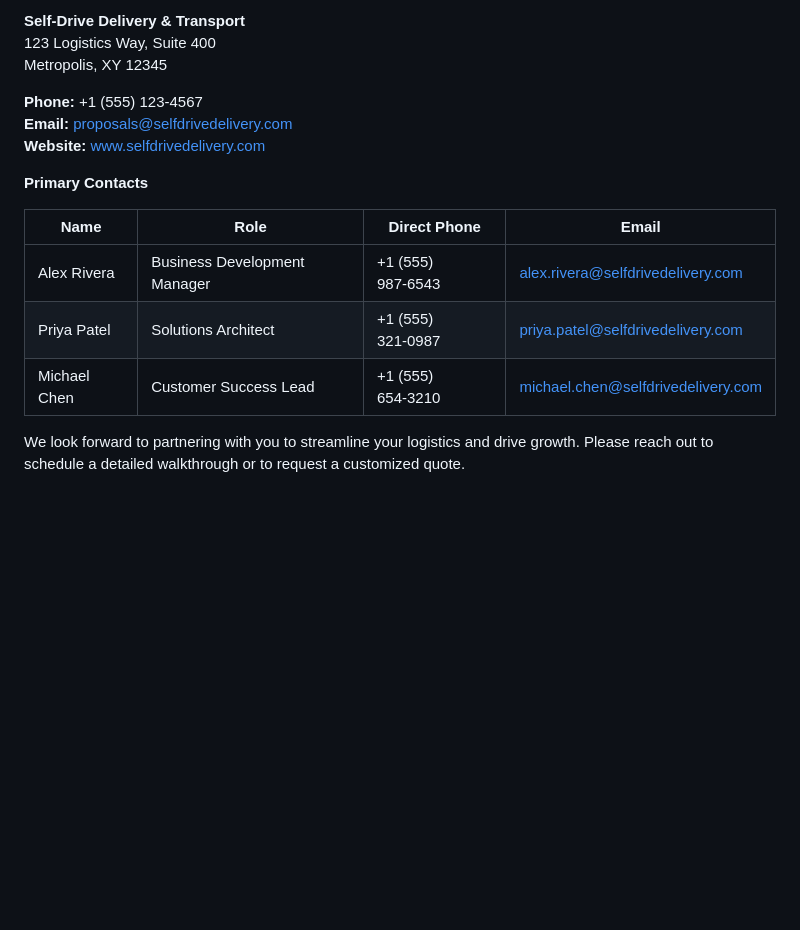
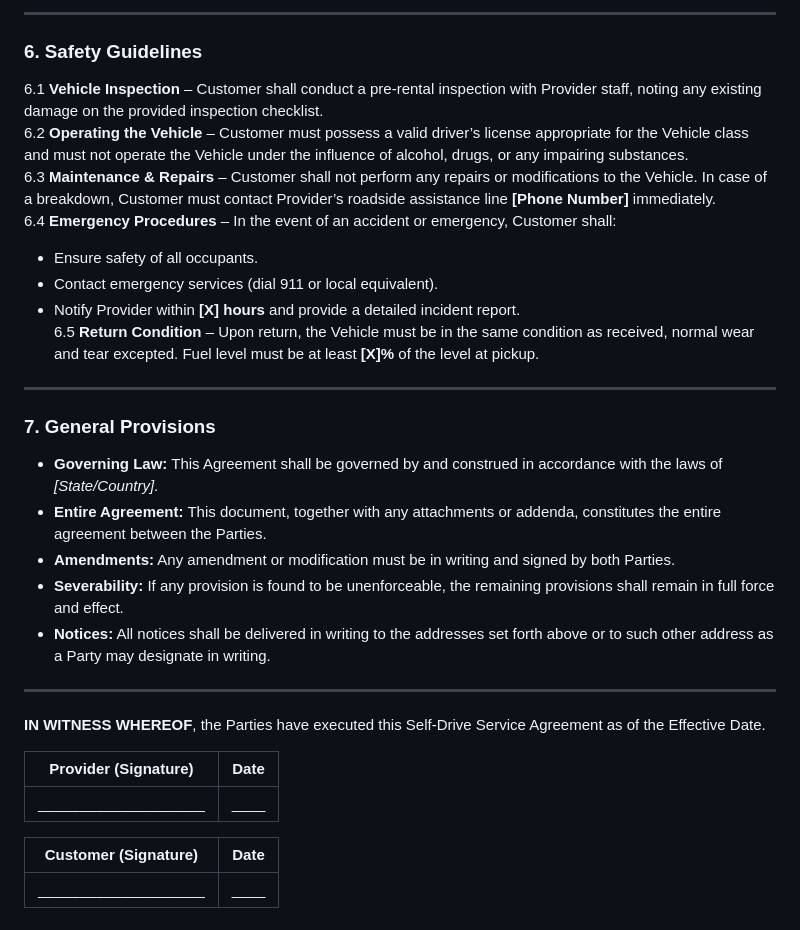
Before and after one commit to Elvis567890/Better, a Markdown page: docs/doc.md, the part around one of its changes. Rendered like a GitHub page; blank space fills up the shorter version.

```diff
--- a/docs/doc.md
+++ b/docs/doc.md
@@ -50,18 +57,33 @@ Our operations run **24/7**, with a dedicated support center ensuring rapid resp
 
-**Self‑Drive Delivery & Transport**
-123 Logistics Way, Suite 400
-Metropolis, XY 12345
+---
 
-**Phone:** +1 (555) 123‑4567
-**Email:** proposals@selfdrivedelivery.com
-**Website:** [www.selfdrivedelivery.com](https://www.selfdrivedelivery.com)
+### 6. Safety Guidelines
+6.1 **Vehicle Inspection** – Customer shall conduct a pre‑rental inspection with Provider staff, noting any existing damage on the provided inspection checklist.
+6.2 **Operating the Vehicle** – Customer must possess a valid driver’s license appropriate for the Vehicle class and must not operate the Vehicle under the influence of alcohol, drugs, or any impairing substances.
+6.3 **Maintenance & Repairs** – Customer shall not perform any repairs or modifications to the Vehicle. In case of a breakdown, Customer must contact Provider’s roadside assistance line **[Phone Number]** immediately.
+6.4 **Emergency Procedures** – In the event of an accident or emergency, Customer shall:
+   - Ensure safety of all occupants.
+   - Contact emergency services (dial 911 or local equivalent).
+   - Notify Provider within **[X] hours** and provide a detailed incident report.
+6.5 **Return Condition** – Upon return, the Vehicle must be in the same condition as received, normal wear and tear excepted. Fuel level must be at least **[X]%** of the level at pickup.
 
-**Primary Contacts**
+---
 
-| Name | Role | Direct Phone | Email |
-|------|------|--------------|-------|
-| Alex Rivera | Business Development Manager | +1 (555) 987‑6543 | alex.rivera@selfdrivedelivery.com |
-| Priya Patel | Solutions Architect | +1 (555) 321‑0987 | priya.patel@selfdrivedelivery.com |
-| Michael Chen | Customer Success Lead | +1 (555) 654‑3210 | michael.chen@selfdrivedelivery.com |
+### 7. General Provisions
+- **Governing Law:** This Agreement shall be governed by and construed in accordance with the laws of *[State/Country]*.
+- **Entire Agreement:** This document, together with any attachments or addenda, constitutes the entire agreement between the Parties.
+- **Amendments:** Any amendment or modification must be in writing and signed by both Parties.
+- **Severability:** If any provision is found to be unenforceable, the remaining provisions shall remain in full force and effect.
+- **Notices:** All notices shall be delivered in writing to the addresses set forth above or to such other address as a Party may designate in writing.
 
-We look forward to partnering with you to streamline your logistics and drive growth. Please reach out to schedule a detailed walkthrough or to request a customized quote.
+---
+
+**IN WITNESS WHEREOF**, the Parties have executed this Self‑Drive Service Agreement as of the Effective Date.
+
+| Provider (Signature) | Date |
+|----------------------|------|
+| ____________________ | ____ |
+
+| Customer (Signature) | Date |
+|----------------------|------|
+| ____________________ | ____ |
```
Also changed, not shown: other parts of docs/doc.md (+41 -34 lines).
